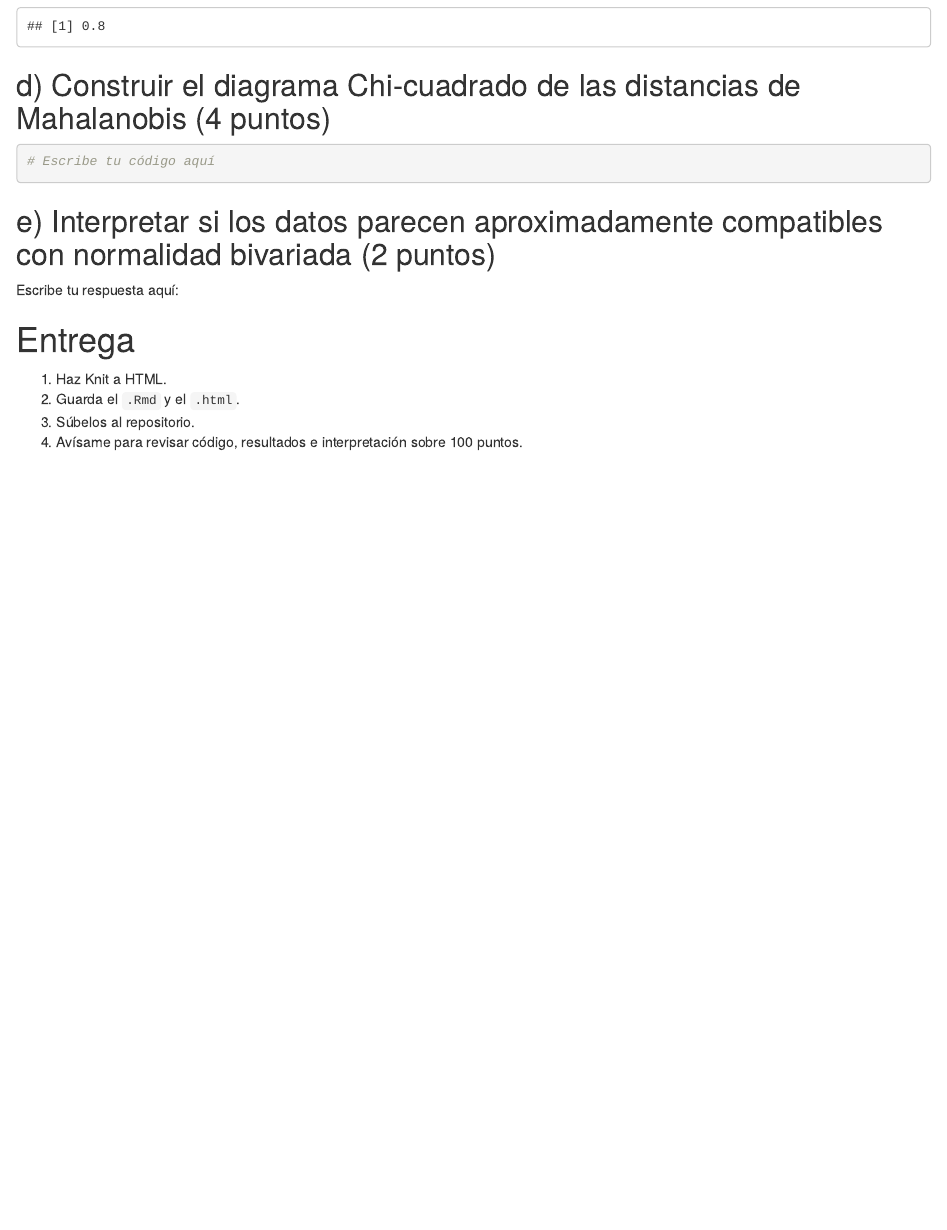
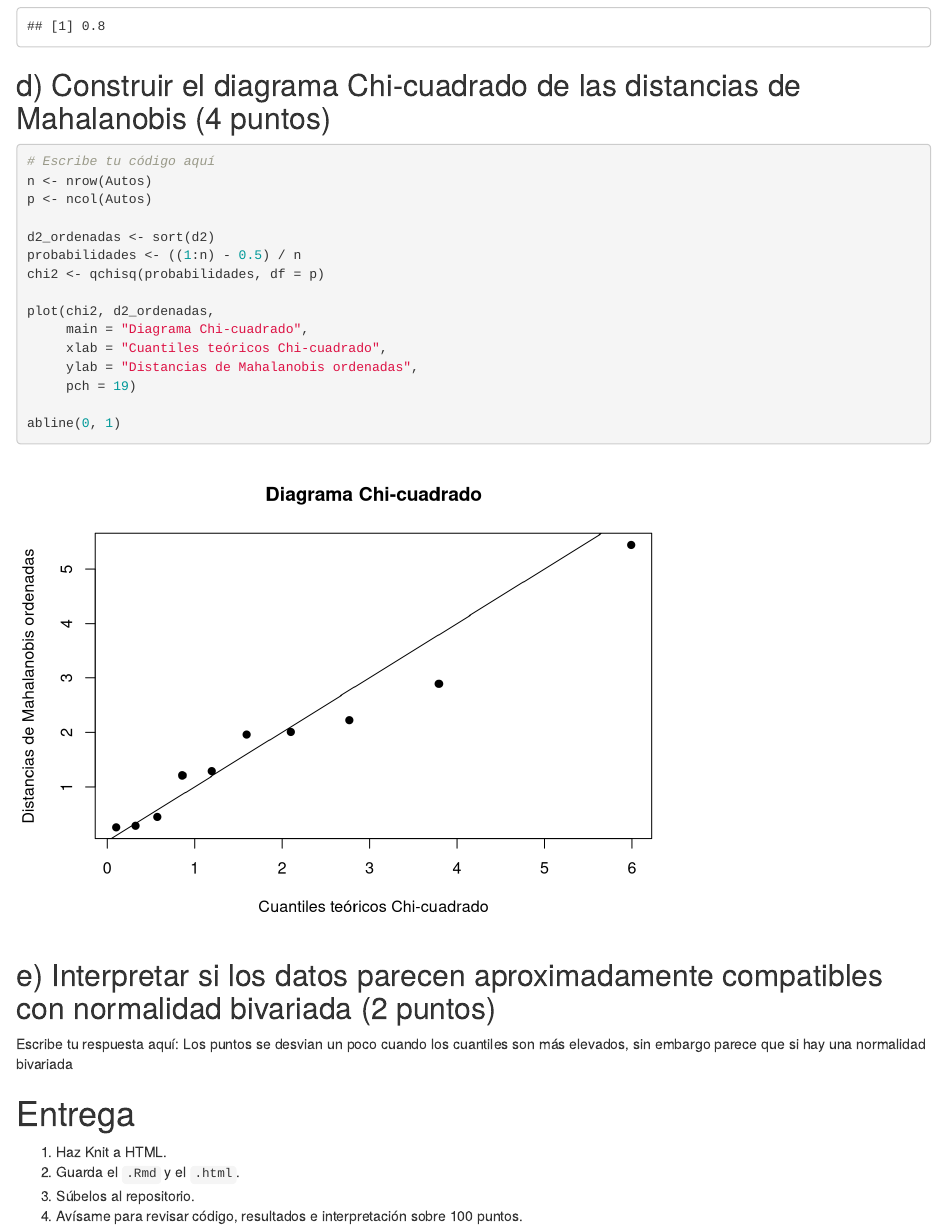
Before and after one commit to Reyivan777/Multivariados_Tareas, an R Markdown document (Ejercicios_practica/Practica Act 1.6.Rmd): the page in a window 1100 px wide, from 7430 px down. Rendered offline with R 4.5, knitr and Pandoc, with nearby package versions; some code elsewhere in the file could not run offline.

Commit message:
practica 1.6 terminada

````diff
--- a/Ejercicios_practica/Practica Act 1.6.Rmd
+++ b/Ejercicios_practica/Practica Act 1.6.Rmd
@@ -258,11 +258,25 @@ mean(dentro)
 
 ```{r}
 # Escribe tu código aquí
+n <- nrow(Autos)
+p <- ncol(Autos)
+
+d2_ordenadas <- sort(d2)
+probabilidades <- ((1:n) - 0.5) / n
+chi2 <- qchisq(probabilidades, df = p)
+
+plot(chi2, d2_ordenadas,
+     main = "Diagrama Chi-cuadrado",
+     xlab = "Cuantiles teóricos Chi-cuadrado",
+     ylab = "Distancias de Mahalanobis ordenadas",
+     pch = 19)
+
+abline(0, 1)
 ```
 
 ## e) Interpretar si los datos parecen aproximadamente compatibles con normalidad bivariada (2 puntos)
 
-Escribe tu respuesta aquí:
+Escribe tu respuesta aquí: Los puntos se desvian un poco cuando los cuantiles son más elevados, sin embargo parece que si hay una normalidad bivariada
 
 # Entrega
 
````
